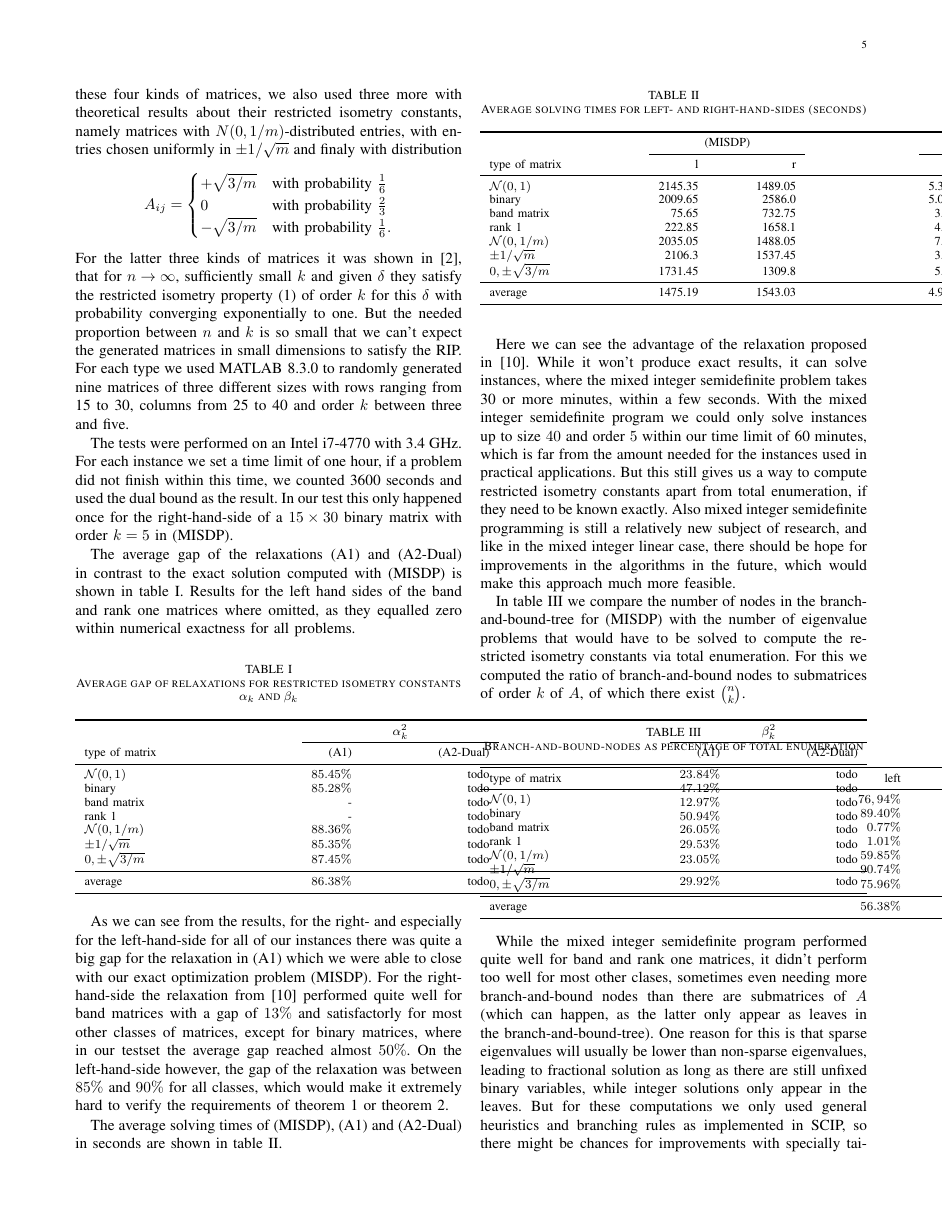
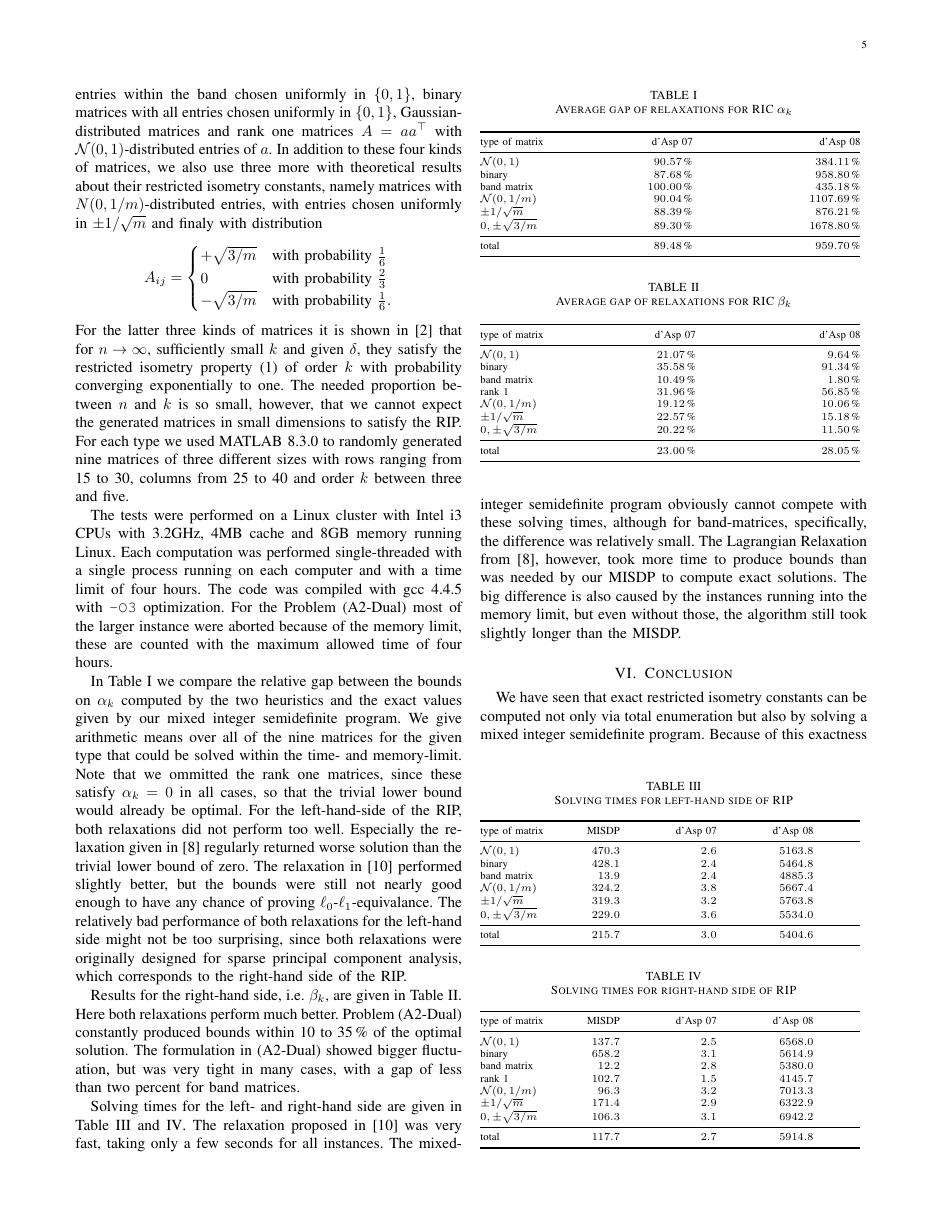
Before and after one commit to scipopt/SCIP-SDP, a LaTeX paper (RIP-MISDP-Paper/IEEE_RIP-MISDP.tex, which reads RIP-MISDP-Paper/tables/lhsGap.tex, RIP-MISDP-Paper/tables/lhsTime.tex, RIP-MISDP-Paper/tables/rhsGap.tex): page 5 of 6. Compiled offline with pdfLaTeX; a missing font is replaced by an installed copy or a similar font; a LaTeX package or settings file that is missing is left out.

Commit message:
added numerical results

```diff
--- a/RIP-MISDP-Paper/IEEE_RIP-MISDP.tex
+++ b/RIP-MISDP-Paper/IEEE_RIP-MISDP.tex
@@ -7,6 +7,7 @@
 \usepackage{multirow}
 \usepackage{mathtools}
 \usepackage{url}
+\usepackage{sistyle}
 
 \newtheorem{theorem}{Theorem}
 \newtheorem{definition}{Definition}
@@ -39,6 +40,9 @@
 % other commands
 \newcommand{\NP}{\text{NP}}
 \newcommand{\comment}[1]{\marginpar{\raggedright\tiny {#1}}}
+
+% comma after thousands in numbers
+\SIthousandsep{,}
 
 \begin{document}
 
@@ -511,2 +510,0 @@ SDPs for $\rho$ between $0$ and the maximum diagonal entry of $A\T A$. The matri
-uniformly in $\{0,1\}$ as well as matrices with entries chosen with distribution $\mathcal{N}(0,1)$ and rank one matrices $A = aa\T$, with $\mathcal{N}(0,1)$-distributed entries of $a$. In addition to these four kinds of matrices,
-we also used three more with theoretical results about their restricted isometry constants, namely matrices with $N(0, 1/m)$-distributed entries, with entries chosen uniformly in $\pm 1/\sqrt{m}$ and finaly with distribution
@@ -513,107 +522,60 @@ we also used three more with theoretical results about their restricted isometry
+with band size three or five with entries within the band chosen uniformly in $\{0,1\}$, binary matrices with all entries chosen
+uniformly in $\{0,1\}$, Gaussian-distributed matrices and rank one
+matrices $A = aa\T$ with $\mathcal{N}(0,1)$-distributed entries of $a$. In addition to these four kinds of matrices,
+we also use three more with theoretical results about their restricted isometry constants, namely matrices with
+$N(0, 1/m)$-distributed entries, with entries chosen uniformly in $\pm 1/\sqrt{m}$ and finaly with distribution
 \begin{equation}\nonumber
 A_{ij} = \begin{cases} + \sqrt{3/m} & \text{with probability } \frac{1}{6} \\ 0 & \text{with probability } \frac{2}{3} \\ - \sqrt{3/m} & \text{with probability } \frac{1}{6}. \end{cases}
 \end{equation}
-For the latter three kinds of matrices it was shown in \cite{BDDW08}, that for $n \rightarrow \infty$, sufficiently small $k$ and given $\delta$ they satisfy the restricted isometry property (\ref{rip}) of order $k$ for this $\delta$
-with probability converging exponentially to one. But the needed proportion between $n$ and $k$ is so small that we can't expect the generated matrices in small dimensions to satisfy the RIP. For each type we used \mbox{MATLAB 8.3.0}
-to randomly generated nine matrices of three different sizes with rows ranging from 15 to 30, columns from 25 to 40 and order $k$ between three and five.
+For the latter three kinds of matrices it is shown in \cite{BDDW08} that for $n \rightarrow \infty$,
+sufficiently small $k$ and given $\delta$, they satisfy the restricted isometry property (\ref{rip}) of order $k$
+with probability converging exponentially to one. The needed proportion between $n$ and $k$ is so small, however,
+that we cannot expect the generated matrices in small dimensions to satisfy the RIP. For each type we used \mbox{MATLAB 8.3.0}
+to randomly generated nine matrices of three different sizes with rows ranging from 15 to 30, columns
+from 25 to 40 and order $k$ between three and five.
 
-The tests were performed on an Intel i7-4770 with 3.4 GHz. For each instance we set a time limit of one hour, if a problem did not finish within this time, we counted 3600 seconds and used the dual bound as the result. In our test this
-only happened once for the right-hand-side of a $15 \times 30$ binary matrix with order $k=5$ in (\ref{MISDP}).
+The tests were performed on a Linux cluster with Intel i3 CPUs with 3.2GHz, 4MB cache and 8GB memory running
+Linux. Each computation was performed single-threaded with a single process running on each computer and with
+a time limit of four hours. The code was compiled with gcc 4.4.5 with \texttt{-O3} optimization. For the
+Problem~\eqref{Asp08Dual} most of the larger instance were aborted because of the memory limit, these are
+counted with the maximum allowed time of four hours.
 
-The average gap of the relaxations (\ref{Asp07}) and (\ref{Asp08Dual}) in contrast to the exact solution computed
-with (\ref{MISDP}) is shown in table \ref{results}. Results for the left hand sides of the band and rank one matrices where omitted, as they equalled zero within numerical exactness for all problems.
+In Table~\ref{lhsGap} we compare the relative gap between the bounds on $\alpha_k$ computed by the two heuristics
+and the exact values given by our
+mixed integer semidefinite program. We give arithmetic means over all of the nine matrices for the given type that
+could be solved within the time- and memory-limit. Note that we ommitted the rank one matrices, since these satisfy
+$\alpha_k = 0$ in all cases, so that the trivial lower bound would already be optimal. For the
+left-hand-side of the RIP, both relaxations did not perform
+too well. Especially the relaxation given in \cite{Asp08} regularly returned worse solution than the
+trivial lower bound of zero. The relaxation in \cite{Asp07} performed slightly better, but the bounds
+were still not nearly good enough to have any chance of proving $\ell_0$-$\ell_1$-equivalance. The relatively
+bad performance of both relaxations for the left-hand side might not be too surprising, since both relaxations
+were originally designed for sparse principal component analysis, which corresponds to the right-hand side
+of the RIP.
 
-\begin{table}[ht]
-   \centering
-        \caption{Average gap of relaxations for restricted isometry constants $\alpha_k$ and $\beta_k$}
-   \label{results}
-   \begin{tabular*}{\textwidth}{l @{\extracolsep{\fill}} c r r c r r}
-   \toprule
-  & & \multicolumn{2}{c}{$\alpha_k^2$} & \phantom{abc} & \multicolumn{2}{c}{$\beta_k^2$} \\
- \cmidrule{3-4} \cmidrule{6-7}
-type of matrix & & (\ref{Asp07}) & (\ref{Asp08Dual}) & & (\ref{Asp07}) & (\ref{Asp08Dual}) \\
-\midrule
-$\mathcal{N}(0,1)$ & & $85.45\%$ & todo &  & $23.84\%$ & todo\\
-binary & & $85.28\%$ & todo &  & $47.12\%$ & todo\\
-band matrix & & - & todo &  & $12.97\%$ & todo\\
-rank 1 & & - & todo &  & $50.94\%$ & todo\\
-$\mathcal{N}(0,1/m)$ & & $88.36\%$ & todo &  & $26.05\%$ & todo\\
-$\pm 1/\sqrt{m}$ & & $85.35\%$ & todo &  & $29.53\%$ & todo\\
-$0, \pm \sqrt{3/m}$ & & $87.45\%$ & todo &  & $23.05\%$ & todo\\
-\midrule
-average & & $86.38\%$ & todo &  & $29.92\%$ & todo \\
-\bottomrule
-\end{tabular*}
-\end{table}
+\input{tables/lhsGap}
 
-As we can see from the results, for the right- and especially for the left-hand-side for all of our instances there was quite a big gap for the relaxation in (\ref{Asp07}) which we were able to close with our exact optimization
-problem (\ref{MISDP}). For the right-hand-side the relaxation from \cite{Asp07} performed quite well for band matrices with a gap of $13 \%$ and satisfactorly for most other classes of matrices, except for binary matrices, where in
-our testset the average gap reached almost $50\%$. On the left-hand-side however, the gap of the relaxation was between $85\%$ and $90\%$ for all classes, which would make it extremely hard to verify the requirements of theorem
-\ref{RIPsqrt2} or theorem \ref{asymRIPtheorem}.
+Results for the right-hand side, i.e. $\beta_k$, are given in Table~\ref{rhsGap}. Here both relaxations
+perform much better. Problem~\eqref{Asp08Dual} constantly produced bounds within 10 to 35\,\% of the optimal
+solution. The formulation in~\eqref{Asp08Dual} showed bigger fluctuation, but was very tight in many cases,
+with a gap of less than two percent for band matrices.
 
-The average solving times of (\ref{MISDP}), (\ref{Asp07}) and (\ref{Asp08Dual}) in seconds are shown in table \ref{times}.
+\input{tables/rhsGap}
 
-\begin{table}[ht]
-   \centering
-        \caption{Average solving times for left- and right-hand-sides (seconds)}
-   \label{times}
-   \begin{tabular*}{\textwidth}{l @{\extracolsep{\fill}} c r r c r r c r r}
-   \toprule
-  & & \multicolumn{2}{c}{(\ref{MISDP})} & \phantom{abc} & \multicolumn{2}{c}{(\ref{Asp07})} & \phantom{abc} & \multicolumn{2}{c}{(\ref{Asp08Dual})} \\
- \cmidrule{3-4} \cmidrule{6-7} \cmidrule{9-10}
-type of matrix & & l & r &  & l & r &  & l & r \\
-\midrule
-$\mathcal{N}(0,1)$ & & 2145.35 & 1489.05 & & 5.35 & 5.6 & & todo & todo\\
-binary & & 2009.65 & 2586.0 & & 5.05 & 3.85 & & todo & todo\\
-band matrix & & 75.65 & 732.75 & & 3.1 & 5.55 & & todo & todo\\
-rank 1 & & 222.85 & 1658.1 & & 4.4 & 5.05 & & todo & todo\\
-$\mathcal{N}(0,1/m)$ & & 2035.05 & 1488.05& & 7.4 & 5.8 & & todo & todo\\
-$\pm 1/\sqrt{m}$ & & 2106.3 & 1537.45 & & 3.7 & 4.3 & & todo & todo\\
-$0, \pm \sqrt{3/m}$ & & 1731.45 & 1309.8 & & 5.6 & 5.35 & & todo & todo\\
-\midrule
-average & & 1475.19 & 1543.03 & & 4.94 & 5.07 & & todo & todo \\
-\bottomrule
-\end{tabular*}
-\end{table}
+Solving times for the left- and right-hand side are given in Table~\ref{lhsTime} and~\ref{rhsTime}. The relaxation proposed in \cite{Asp07}
+was very fast, taking only a few seconds for all instances. The mixed-integer semidefinite program obviously
+cannot compete with these solving times, although for band-matrices, specifically, the difference was relatively
+small. The Lagrangian Relaxation from \cite{Asp08}, however, took more time to produce bounds than was needed
+by our MISDP to compute exact solutions. The big difference is also caused by the instances running into the
+memory limit, but even without those, the algorithm still took slightly longer than the MISDP.
 
-Here we can see the advantage of the relaxation proposed in \cite{Asp07}. While it won't produce exact results, it can solve instances, where the mixed integer semidefinite problem takes 30 or more minutes, within a few seconds.
-With the mixed integer semidefinite program we could only solve instances up to size $40$ and order $5$ within our time limit of 60 minutes, which is far from the amount needed for the instances used in practical applications.
-But this still gives us a way to compute restricted isometry constants apart from total enumeration, if they need to be known exactly. Also mixed integer semidefinite programming is still a relatively new subject of research, and like
-in the mixed integer linear case, there should be hope for improvements in the algorithms in the future, which would make this approach much more feasible.
+\input{tables/lhsTime}
 
-In table \ref{nodes} we compare the number of nodes in the branch-and-bound-tree for (\ref{MISDP}) with the number of eigenvalue problems that would have to be solved to compute the restricted isometry constants via total enumeration.
-For this we computed the ratio of branch-and-bound nodes to submatrices of order $k$ of $A$, of which there exist $\binom{n}{k}$.
-
-\begin{table}[ht]
-   \centering
-        \caption{Branch-and-bound-nodes as percentage of total enumeration}
-   \label{nodes}
-   \begin{tabular*}{\textwidth}{l @{\extracolsep{\fill}} r r}
-   \toprule
-type of matrix & left & right \\
-\midrule
-$\mathcal{N}(0,1)$ & $76,94\%$ & $59.52\%$\\
-binary & $89.40\%$ & $138.87\%$\\
-band matrix & $0.77\%$ & $0.17\%$ \\
-rank 1 & $1.01\%$ & $30.64\%$\\
-$\mathcal{N}(0,1/m)$ & $59.85\%$ & $58.85\%$\\
-$\pm 1/\sqrt{m}$ & $90.74\%$ & $69.49\%$\\
-$0, \pm \sqrt{3/m}$ & $75.96\%$ & $60.68\%$\\
-\midrule
-average & $56.38\%$ & $61.87\%$ \\
-\bottomrule
-\end{tabular*}
-\end{table}
-
-While the mixed integer semidefinite program performed quite well for band and rank one matrices, it didn't perform too well for most other clases, sometimes even needing more branch-and-bound nodes than there are submatrices of $A$
-(which can happen, as the latter only appear as leaves in the branch-and-bound-tree). One reason for this is that sparse eigenvalues will usually be lower than non-sparse eigenvalues, leading to fractional solution as long as there
-are still unfixed binary variables, while integer solutions only appear in the leaves. But for these computations we only used general heuristics and branching rules as implemented in SCIP, so there might be chances for improvements with
-specially tailored heuristics and branching rules for this kind of problem. Also our tests showed, that the ratio gets smaller with larger $k$, so for bigger instances the performance of the algorithm in contrast to total enumeration
-should increase.
+\input{tables/rhsTime}
 
 \section{Conclusion}
 
-We have seen that exact restricted isometry constants can be computed not only via total enumeration but also by solving a mixed integer semidefinite program. Because of this exactness result, this new problem could drastically
+We have seen that exact restricted isometry constants can be computed not only via total enumeration but also by solving a mixed integer semidefinite program. Because of this exactness result, the new problem could drastically
 improve the bounds computed with the semidefinite relaxations proposed in \cite{Asp07} and \cite{Asp08}, but this came at the cost of a much higher complexity of computation, at least in comparison to \cite{Asp07}. We could only
 solve these problems for relatively small instances, but this could change with sufficient advances in the area of mixed integer semidefinite programming, especially with the addition of special cutting planes, which proved to be
 the main enhancement needed to make mixed integer linear solvers as fast as they are today. Also special heuristics and branching rules could improve the performance of the branch-and-bound-algorithm and allow us to solve bigger
--- /dev/null
+++ b/RIP-MISDP-Paper/tables/lhsGap.tex
@@ -0,0 +1,17 @@
+\begin{table}
+ \begin{scriptsize} \caption{Average gap of relaxations for RIC $\alpha_k$}
+ \label{lhsGap}
+ \begin{tabular*}{0.48\textwidth}{@{}l@{\;\;\extracolsep{\fill}}rr@{}}\toprule
+ type of matrix & d'Asp 07 & d'Asp 08 \\ \midrule
+$\mathcal{N}(0,1)$ & \num{90.57}\,\% & \num{384.11}\,\% \\
+binary & \num{87.68}\,\% & \num{958.80}\,\% \\
+band matrix & \num{100.00}\,\% & \num{435.18}\,\% \\
+$\mathcal{N}(0,1/m)$ & \num{90.04}\,\% & \num{1107.69}\,\% \\
+$\pm 1/\sqrt{m}$ & \num{88.39}\,\% & \num{876.21}\,\% \\
+$0, \pm \sqrt{3/m}$ & \num{89.30}\,\% & \num{1678.80}\,\% \\
+\midrule
+total &  \num{89.48}\,\% & \num{959.70}\,\%\\
+\bottomrule
+ \end{tabular*}
+ \end{scriptsize}
+ \end{table}
--- /dev/null
+++ b/RIP-MISDP-Paper/tables/lhsTime.tex
@@ -0,0 +1,17 @@
+\begin{table}
+ \begin{scriptsize} \caption{Solving times for left-hand side of RIP}
+ \label{lhsTime}
+ \begin{tabular*}{0.48\textwidth}{@{}l@{\;\;\extracolsep{\fill}}rrrr@{}}\toprule
+ type of matrix & MISDP & d'Asp 07 & d'Asp 08 \\ \midrule
+$\mathcal{N}(0,1)$& \num{470.3} & \num{2.6} & \num{5163.8} \\
+ binary& \num{428.1} & \num{2.4} & \num{5464.8} \\
+ band matrix& \num{13.9} & \num{2.4} & \num{4885.3} \\
+ $\mathcal{N}(0,1/m)$& \num{324.2} & \num{3.8} & \num{5667.4} \\
+ $\pm 1/\sqrt{m}$& \num{319.3} & \num{3.2} & \num{5763.8} \\
+ $0, \pm \sqrt{3/m}$& \num{229.0} & \num{3.6} & \num{5534.0} \\
+ \midrule
+total & \num{215.7} & \num{3.0} & \num{5404.6} \\
+ \bottomrule
+ \end{tabular*}
+ \end{scriptsize}
+ \end{table}
--- /dev/null
+++ b/RIP-MISDP-Paper/tables/rhsGap.tex
@@ -0,0 +1,18 @@
+\begin{table}
+ \begin{scriptsize} \caption{Average gap of relaxations for RIC $\beta_k$}
+ \label{rhsGap}
+ \begin{tabular*}{0.48\textwidth}{@{}l@{\;\;\extracolsep{\fill}}rr@{}}\toprule
+ type of matrix & d'Asp 07 & d'Asp 08 \\ \midrule
+$\mathcal{N}(0,1)$ & \num{21.07}\,\% & \num{9.64}\,\% \\
+binary & \num{35.58}\,\% & \num{91.34}\,\% \\
+band matrix & \num{10.49}\,\% & \num{1.80}\,\% \\
+rank 1 & \num{31.96}\,\% & \num{56.85}\,\% \\
+$\mathcal{N}(0,1/m)$ & \num{19.12}\,\% & \num{10.06}\,\% \\
+$\pm 1/\sqrt{m}$ & \num{22.57}\,\% & \num{15.18}\,\% \\
+$0, \pm \sqrt{3/m}$ & \num{20.22}\,\% & \num{11.50}\,\% \\
+\midrule
+total &  \num{23.00}\,\% & \num{28.05}\,\%\\
+\bottomrule
+ \end{tabular*}
+ \end{scriptsize}
+ \end{table}
--- /dev/null
+++ b/RIP-MISDP-Paper/tables/rhsTime.tex
@@ -0,0 +1,18 @@
+\begin{table}
+ \begin{scriptsize} \caption{Solving times for right-hand side of RIP}
+ \label{rhsTime}
+ \begin{tabular*}{0.48\textwidth}{@{}l@{\;\;\extracolsep{\fill}}rrrr@{}}\toprule
+ type of matrix & MISDP & d'Asp 07 & d'Asp 08 \\ \midrule
+$\mathcal{N}(0,1)$& \num{137.7} & \num{2.5} & \num{6568.0} \\
+ binary& \num{658.2} & \num{3.1} & \num{5614.9} \\
+ band matrix& \num{12.2} & \num{2.8} & \num{5380.0} \\
+ rank 1& \num{102.7} & \num{1.5} & \num{4145.7} \\
+ $\mathcal{N}(0,1/m)$& \num{96.3} & \num{3.2} & \num{7013.3} \\
+ $\pm 1/\sqrt{m}$& \num{171.4} & \num{2.9} & \num{6322.9} \\
+ $0, \pm \sqrt{3/m}$& \num{106.3} & \num{3.1} & \num{6942.2} \\
+ \midrule
+total & \num{117.7} & \num{2.7} & \num{5914.8} \\
+ \bottomrule
+ \end{tabular*}
+ \end{scriptsize}
+ \end{table}
```
Also changed, not shown: RIP-MISDP-Paper/IEEE_RIP-MISDP.tex (15 more changed lines), 1 other file.
